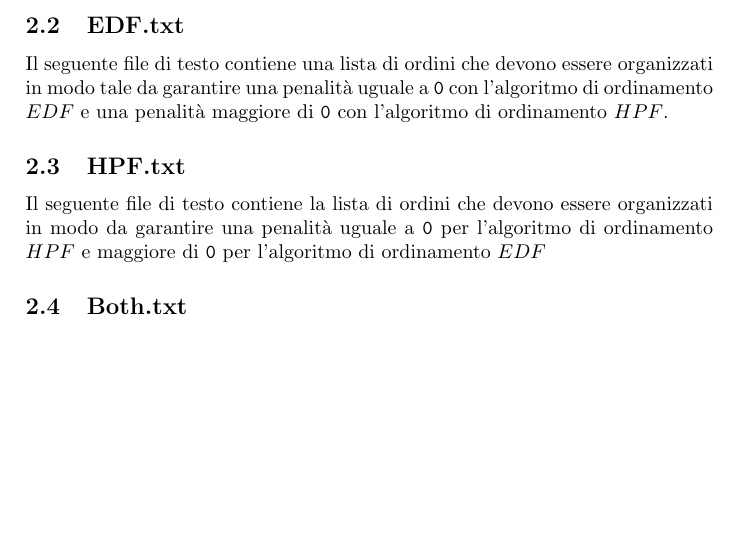
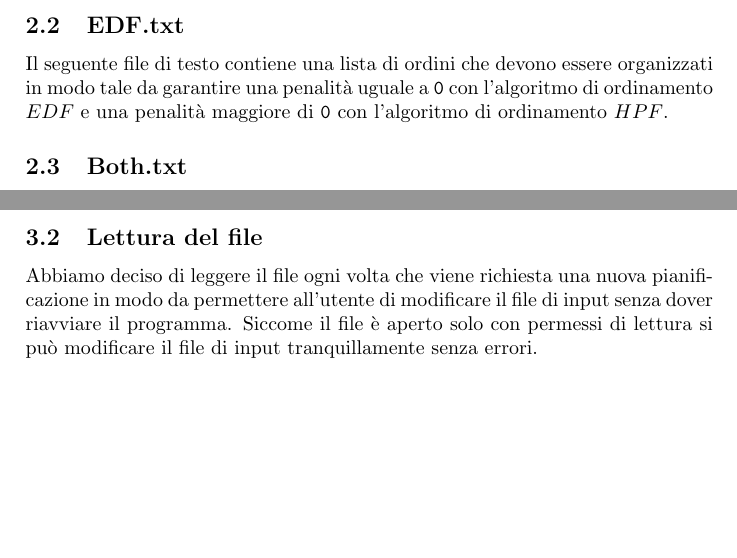
Before and after one commit to fabiooo4/ElaboratoASM, a LaTeX document (Relazione.tex): part of page 6 of 7 before the commit and two parts of pages 6 and 7 of 7 after it, the two joined at a grey line, cut so that both start at the same text, the shorter picture padded with empty space. Compiled offline with pdfLaTeX.

Commit message:
tolto hpf

```diff
--- a/Relazione.tex
+++ b/Relazione.tex
@@ -239,11 +239,6 @@ Il seguente file di testo contiene una lista di ordini che devono essere organiz
 modo tale da garantire una penalità uguale a \texttt{0} con l'algoritmo di ordinamento
 \textbf{$EDF$} e una penalità maggiore di \texttt{0} con l'algoritmo di
 ordinamento  \textbf{$HPF$}.
-\subsection{HPF.txt}
-Il seguente file di testo contiene la lista di ordini che devono essere organizzati in
-modo da garantire una penalità uguale a \texttt{0} per l'algoritmo di ordinamento
-\textbf{$HPF$} e maggiore di \texttt{0} per l'algoritmo di
-ordinamento \textbf{$EDF$}
 \subsection{Both.txt}
 Il seguente file di testo contiene la lista di ordini che devono essere organizzati in
 modo da garantire una penalità maggiore di \texttt{0} per entrambi gli algoritmi di
@@ -262,4 +257,10 @@ Abbiamo deciso di aprire il file una sola volta e di tenerlo aperto per tutta la
 del programma, chiudendolo soltanto alla fine dell'esecuzione. Questa decisione è stata
 presa per risparmiare tempo e risorse, evitando di aprire e chiudere il file più volte.
 
+\subsection{Lettura del file}
+Abbiamo deciso di leggere il file ogni volta che viene richiesta una nuova pianificazione
+in modo da permettere all'utente di modificare il file di input senza dover riavviare il
+programma. Siccome il file è aperto solo con permessi di lettura si può modificare il
+file di input tranquillamente senza errori.
+
 \end{document}
```
Also changed, not shown: Ordini/HPF.txt (deleted, +0 -3 lines), Relazione.pdf, 1 other file.
